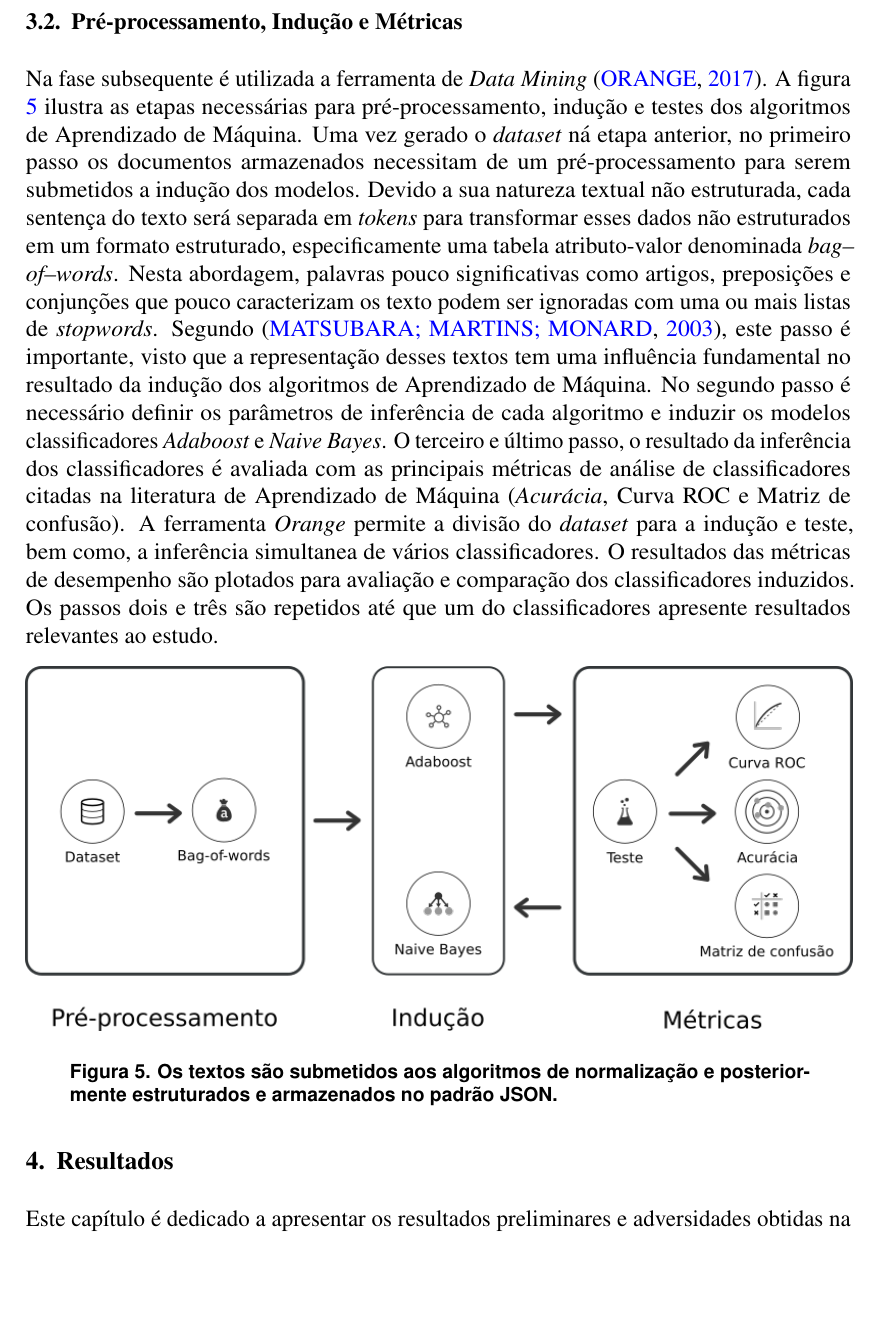
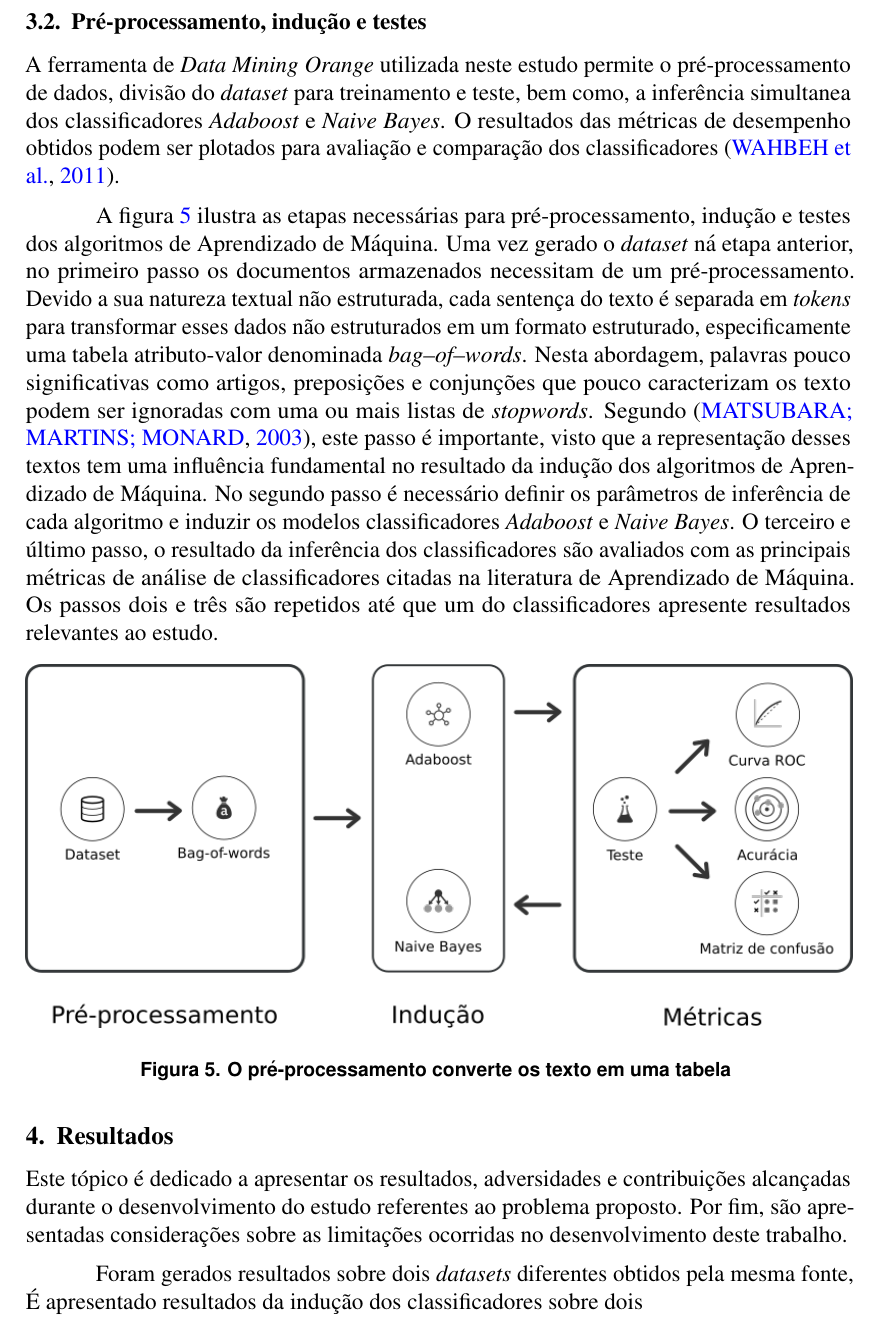
Before and after one commit to eugenio-cunha/machine-learning-article, a LaTeX paper (article.tex, which reads textual/metodologia.tex, textual/resultados.tex): part of page 7 of 13, cut at the place of the change, the shorter picture padded with empty space. Compiled offline with pdfLaTeX.

Commit message:
Metodologia atualizada

```diff
--- a/textual/metodologia.tex
+++ b/textual/metodologia.tex
@@ -37,57 +33,39 @@ filtrados, coletados e armazenados.}
 \label{figure:metodologia_1}
 \end{figure}
 
-\subsection{Pré-processamento, Indução e Métricas}
+\subsection{Pré-processamento, indução e testes}
 
-Na fase subsequente é utilizada a ferramenta de \textit{Data Mining}
-\cite{orange}. A figura \ref{figure:metodologia_2} ilustra as etapas
-necessárias para pré-processamento, indução e testes dos algoritmos de
-Aprendizado de Máquina. Uma vez gerado o \textit{dataset} ná etapa anterior, no
-primeiro passo os documentos armazenados necessitam de um pré-processamento
-para serem submetidos a indução dos modelos. Devido a sua natureza textual não
-estruturada, cada sentença do texto será separada em \textit{tokens} para
-transformar esses dados não estruturados em um formato estruturado,
-especificamente uma tabela atributo-valor denominada \textit{bag--of--words}.
-Nesta abordagem, palavras pouco significativas como artigos, preposições e
-conjunções que pouco caracterizam os texto podem ser ignoradas com uma ou mais
-listas de \textit{stopwords}. Segundo \cite{matsubara2003pretext}, este passo
-é importante, visto que a representação desses textos tem uma influência
-fundamental no resultado da indução dos algoritmos de Aprendizado de Máquina.
-No segundo passo é necessário definir os parâmetros de inferência de cada
-algoritmo e induzir os modelos classificadores \textit{Adaboost} e
-\textit{Naive Bayes}. O terceiro e último passo, o resultado da inferência dos
-classificadores é avaliada com as principais métricas de análise de
-classificadores citadas na literatura de Aprendizado de Máquina
-(\textit{Acurácia}, Curva ROC e Matriz de confusão). A ferramenta
-\textit{Orange} permite a divisão do \textit{dataset} para a indução e teste,
-bem como, a inferência simultanea de vários classificadores. O resultados das
-métricas de desempenho são plotados para avaliação e comparação dos
-classificadores induzidos. Os passos dois e três são repetidos até que um do
-classificadores apresente resultados relevantes ao estudo.
+A ferramenta de \textit{Data Mining} \textit{Orange} utilizada neste estudo
+permite o pré-processamento de dados, divisão do \textit{dataset} para
+treinamento e teste, bem como, a inferência simultanea dos classificadores
+\textit{Adaboost} e \textit{Naive Bayes}. O resultados das métricas de
+desempenho obtidos podem ser plotados para avaliação e comparação dos
+classificadores \cite{wahbeh2011comparison}.
+
+A figura \ref{figure:metodologia_2} ilustra as etapas necessárias para
+pré-processamento, indução e testes dos algoritmos de Aprendizado de Máquina.
+Uma vez gerado o \textit{dataset} ná etapa anterior, no primeiro passo os
+documentos armazenados necessitam de um pré-processamento. Devido a sua
+natureza textual não estruturada, cada sentença do texto é separada em
+\textit{tokens} para transformar esses dados não estruturados em um formato
+estruturado, especificamente uma tabela atributo-valor denominada
+\textit{bag--of--words}. Nesta abordagem, palavras pouco significativas como
+artigos, preposições e conjunções que pouco caracterizam os texto podem ser
+ignoradas com uma ou mais listas de \textit{stopwords}. Segundo
+\cite{matsubara2003pretext}, este passo é importante, visto que a representação
+desses textos tem uma influência fundamental no resultado da indução dos
+algoritmos de Aprendizado de Máquina. No segundo passo é necessário definir os
+parâmetros de inferência de cada algoritmo e induzir os modelos classificadores
+\textit{Adaboost} e \textit{Naive Bayes}. O terceiro e último passo, o
+resultado da inferência dos classificadores são avaliados com as principais
+métricas de análise de classificadores citadas na literatura de Aprendizado de
+Máquina. Os passos dois e três são repetidos até que um do classificadores
+apresente resultados relevantes ao estudo.
 
 \begin{figure}[H]
 \begin{center}
     \includegraphics[scale=0.70]{images/metodologia_2.png}
 \end{center}
-\caption{Os textos são submetidos aos algoritmos de normalização e posteriormente estruturados e armazenados no padrão JSON.}
+\caption{O pré-processamento converte os texto em uma tabela }
 \label{figure:metodologia_2}
 \end{figure}
-
-% Na terceira etapa ilustrada pela Figura ~\ref{figure:metodologia_3} será utilizada a ferramenta de mineração de dados \textit{Orange} ~\cite{JMLR:demsar13a}. Será necessário realizar estudo e análise para obter o conhecimento necessário para desenvolvimento de um fluxo de trabalho, seleção e treinamento dos modelos classificadores, concluindo todos os objetivos propostos nesta etapa.
-
-% \begin{figure}[H]
-% \begin{center}
-%     \includegraphics[scale=0.75]{images/metodologia_3.png}
-% \end{center}
-% \caption{O \textit{corpus} será utilizado em um fluxo de trabalho da ferramenta \textit{Orange} para treinar os modelos classificadores.}
-% \label{figure:metodologia_3}
-% \end{figure}
-
-% A quarta e última etapa é ilustrada pela Figura ~\ref{figure:metodologia_4}, onde o classificador previamente ajustado e treinado será submetido aos testes de Acurácia, Sensitividade, Precisão, Especificidade, Curva ROC e Matriz de Confusão. Os resultados serão representados graficamente e comparados para analisar o desempenho do classificador.
-% \begin{figure}[H]
-% \begin{center}
-%     \includegraphics[scale=0.75]{images/metodologia_4.png}
-% \end{center}
-% \caption{O classificador ajustado e treinado será submetido a testes, e os resultados comparados graficamente com o objetivo de analisar o desempenho do classificador induzido.}
-% \label{figure:metodologia_4}
-% \end{figure}
--- a/textual/resultados.tex
+++ b/textual/resultados.tex
@@ -1,6 +1,36 @@
 \section{Resultados}
 
-Este capítulo é dedicado a apresentar os resultados preliminares e adversidades obtidas na indução do classificador \textit{AdaBoost}, um algoritmo que utiliza \textit{Boosting} como método de aprendizagem, flexível para se combinar com os vários algoritmos base de aprendizagem disponíveis.
+% Em geral, a abordagem proposta obteve resultados satisfatórios em relação às aborda-
+% gens existentes para
+
+% Neste capítulo são apresentadas as conclusões deste projeto de . Para tal, são
+% retomadas as contribuições e inovações científicas alcançadas durante o desenvolvimento
+% deste projeto referentes aos desafios científicos e objetivos definidos na introdução desta
+% . Uma lista de artigos em periódicos, conferências e relatórios técnicos resultantes das
+% contribuições e inovações científicas deste projeto de  também é apresentada.
+% Por fim, são apresentadas considerações sobre as limitações ocorridas no desenvolvimento
+% deste projeto, bem como direções para trabalhos futuros.
+
+% Isso permite facilmente tanto interpretar quanto perceber as
+% diferenças entre os algoritmos.
+
+Este tópico é dedicado a apresentar os resultados, adversidades e contribuições
+alcançadas durante o desenvolvimento do estudo referentes ao problema proposto.
+Por fim, são apresentadas considerações sobre as limitações ocorridas no
+desenvolvimento deste trabalho.
+% deste projeto, bem como direções para trabalhos futuros.
+
+Foram gerados resultados sobre dois \textit{datasets} diferentes obtidos pela
+mesma fonte, É apresentado resultados da indução dos classificadores sobre dois
+% foram propostos
+% algoritmos de aprendizado supervisionado,
+
+% A disponibilização desses resultados torna mais fácil o
+% entendimento do comportamento dos algoritmos e de seus parâmetros, além de
+% auxiliar na escolha dos algoritmos a serem utilizados em aplicações reais.
+
+
+obtidas na indução do classificador \textit{AdaBoost}, um algoritmo que utiliza \textit{Boosting} como método de aprendizagem, flexível para se combinar com os vários algoritmos base de aprendizagem disponíveis.
 
 \subsection{Dados Desbalanceados}
 
```
Also changed, not shown: article.pdf, textual/metodologia.tex (28 more changed lines).
